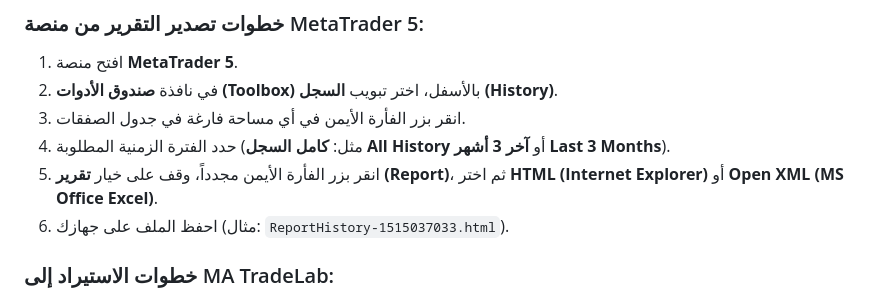
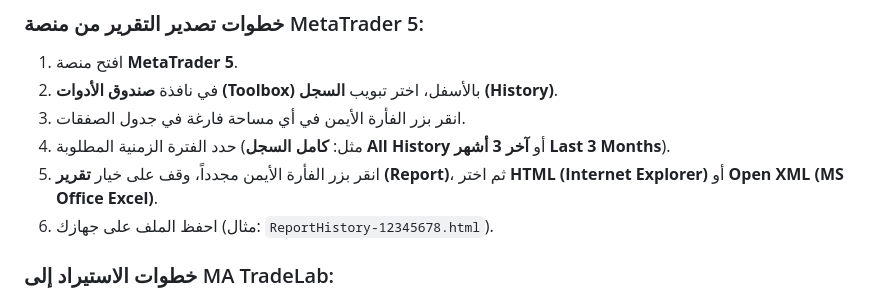
Before and after one commit to m4whw/MATradelab, a Markdown page: docs/ar/getting-started.md, the part around the change. Rendered like a GitHub page.

Commit message:
docs: sanitize MT5 report example filename to generic placeholder

```diff
--- a/docs/ar/getting-started.md
+++ b/docs/ar/getting-started.md
@@ -50,7 +50,7 @@
 3. انقر بزر الفأرة الأيمن في أي مساحة فارغة في جدول الصفقات.
 4. حدد الفترة الزمنية المطلوبة (مثل: **كامل السجل All History** أو **آخر 3 أشهر Last 3 Months**).
 5. انقر بزر الفأرة الأيمن مجدداً، وقف على خيار **تقرير (Report)**، ثم اختر **HTML (Internet Explorer)** أو **Open XML (MS Office Excel)**.
-6. احفظ الملف على جهازك (مثال: `ReportHistory-1515037033.html`).
+6. احفظ الملف على جهازك (مثال: `ReportHistory-12345678.html`).
 
 ### خطوات الاستيراد إلى MA TradeLab:
 1. داخل MA TradeLab، افتح القائمة الجانبية وتوجه إلى **استيراد / تصدير** ← **مزامنة MetaTrader 5 (MT5)**.
```
Also changed, not shown: docs/en/getting-started.md (+1 -1 lines).
